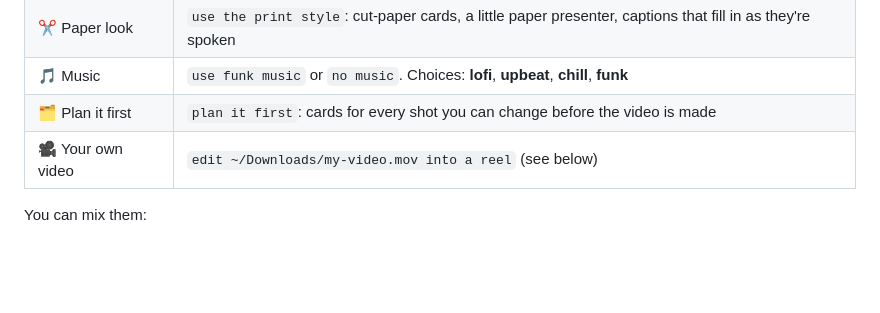
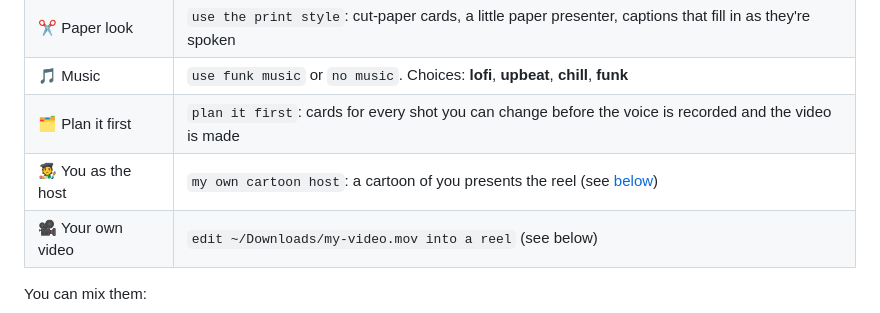
Before and after one commit to Nayan014/techno-reel, a Markdown page: README.md, the part around one of its changes. Drawn GitHub-style; blank space fills up the shorter version.

```diff
--- a/README.md
+++ b/README.md
@@ -146,7 +159,8 @@ Just add it to your sentence. Some examples:
 | 📋 A list            | `make it a top 3 list`                                                                                                  |
 | ✂️ Paper look        | `use the print style`: cut-paper cards, a little paper presenter, captions that fill in as they're spoken               |
 | 🎵 Music             | `use funk music` or `no music`. Choices: **lofi**, **upbeat**, **chill**, **funk**                                      |
-| 🗂️ Plan it first     | `plan it first`: cards for every shot you can change before the video is made                                           |
+| 🗂️ Plan it first     | `plan it first`: cards for every shot you can change before the voice is recorded and the video is made                 |
+| 🧑‍🎨 You as the host   | `my own cartoon host`: a cartoon of you presents the reel (see [below](#-your-own-cartoon-host))                        |
 | 🎥 Your own video    | `edit ~/Downloads/my-video.mov into a reel` (see below)                                                                 |
 
 You can mix them:
```
Also changed, not shown: other parts of README.md (+19 -4 lines).
